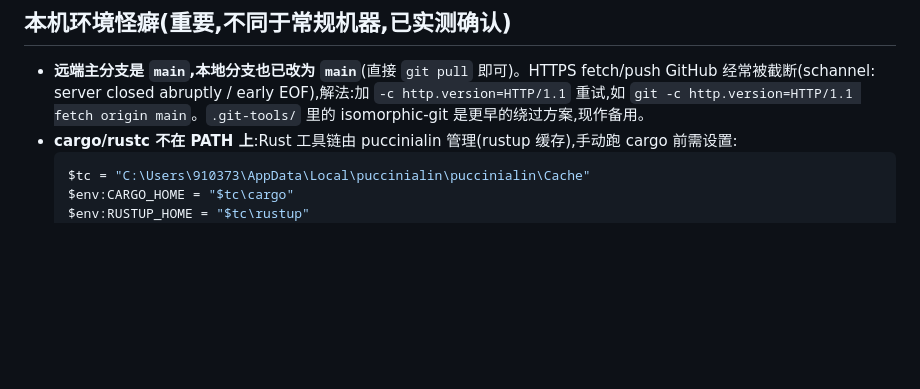
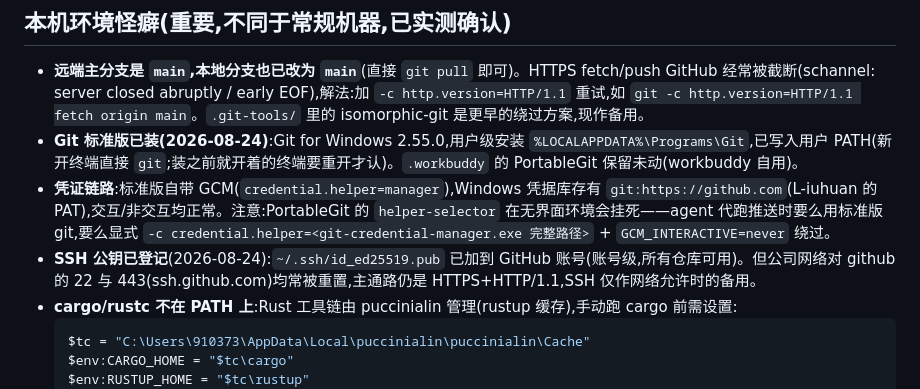
Before and after one commit to L-iuhuan/kanban, a Markdown page: AGENTS.md, the part around the change. GitHub-like rendering; blank space fills up the shorter version.

Commit message:
docs: 记录 Git 标准版安装与凭证链路现状
- Git for Windows 2.55.0 用户级安装,已入 PATH,替代 PortableGit 全路径调用
- GCM 凭证链路验证通过;留档 PortableGit helper-selector 无界面挂死的绕过法
- SSH 公钥已登记 GitHub 账号(账号级);公司网络下主通路仍为 HTTPS+HTTP/1.1

````diff
--- a/AGENTS.md
+++ b/AGENTS.md
@@ -15,6 +15,9 @@
 ## 本机环境怪癖(重要,不同于常规机器,已实测确认)
 
 - **远端主分支是 `main`,本地分支也已改为 `main`**(直接 `git pull` 即可)。HTTPS fetch/push GitHub 经常被截断(schannel: server closed abruptly / early EOF),解法:加 `-c http.version=HTTP/1.1` 重试,如 `git -c http.version=HTTP/1.1 fetch origin main`。`.git-tools/` 里的 isomorphic-git 是更早的绕过方案,现作备用。
+- **Git 标准版已装(2026-08-24)**:Git for Windows 2.55.0,用户级安装 `%LOCALAPPDATA%\Programs\Git`,已写入用户 PATH(新开终端直接 `git`;装之前就开着的终端要重开才认)。`.workbuddy` 的 PortableGit 保留未动(workbuddy 自用)。
+- **凭证链路**:标准版自带 GCM(`credential.helper=manager`),Windows 凭据库存有 `git:https://github.com`(L-iuhuan 的 PAT),交互/非交互均正常。注意:PortableGit 的 `helper-selector` 在无界面环境会挂死——agent 代跑推送时要么用标准版 git,要么显式 `-c credential.helper=<git-credential-manager.exe 完整路径>` + `GCM_INTERACTIVE=never` 绕过。
+- **SSH 公钥已登记**(2026-08-24):`~/.ssh/id_ed25519.pub` 已加到 GitHub 账号(账号级,所有仓库可用)。但公司网络对 github 的 22 与 443(ssh.github.com)均常被重置,主通路仍是 HTTPS+HTTP/1.1,SSH 仅作网络允许时的备用。
 - **cargo/rustc 不在 PATH 上**:Rust 工具链由 puccinialin 管理(rustup 缓存),手动跑 cargo 前需设置:
   ```powershell
   $tc = "C:\Users\910373\AppData\Local\puccinialin\puccinialin\Cache"
````
